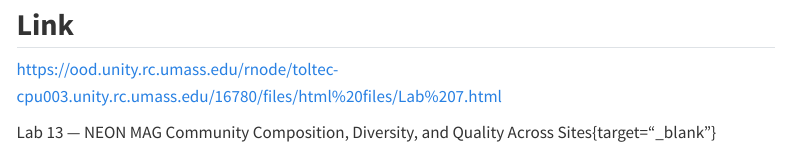
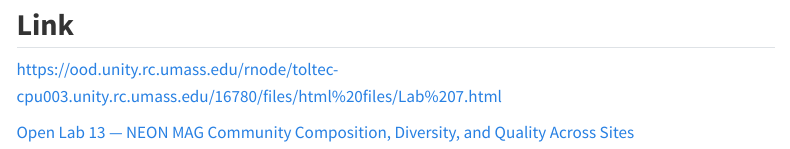
Before and after one commit to aahmad19/Lab-S3-Abdullah-Ahmad, a Quarto document (index.qmd): the page in a window 1100 px wide, from 320 px down. Rendered offline with R 4.5, knitr and Pandoc in place of Quarto, with nearby package versions; menus at the side of the page are left out.

Commit message:
Update Lab 13 link to use HTML anchor tag

```diff
--- a/index.qmd
+++ b/index.qmd
@@ -24,4 +24,4 @@
 
 <https://ood.unity.rc.umass.edu/rnode/toltec-cpu003.unity.rc.umass.edu/16780/files/html%20files/Lab%207.html>
 
-Lab 13 — NEON MAG Community Composition, Diversity, and Quality Across Sites{target="_blank"}
+<a href="./lab13.html" target="_blank" rel="noopener noreferrer">Open Lab 13 — NEON MAG Community Composition, Diversity, and Quality Across Sites</a>
```
